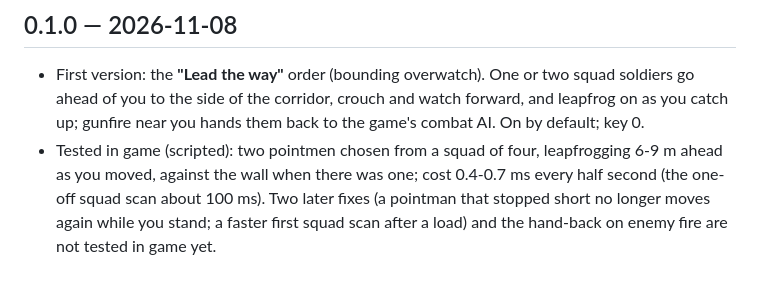
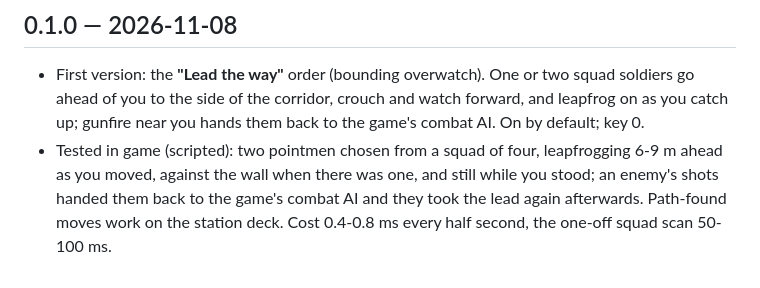
Before and after one commit to hubertdungen/SpaceBourne2-SquadTactics, a Markdown page: CHANGELOG.md, the part around the change. Rendered like a GitHub page.

Commit message:
0.1.0: tested in game after a restart (pathfinding works, hand-back on fire verified); retry back-off; screenshot
Co-Authored-By: Claude Opus 5.5 <noreply@anthropic.com>

```diff
--- a/CHANGELOG.md
+++ b/CHANGELOG.md
@@ -6,7 +6,6 @@
   ahead of you to the side of the corridor, crouch and watch forward, and leapfrog on as you catch
   up; gunfire near you hands them back to the game's combat AI. On by default; key 0.
 - Tested in game (scripted): two pointmen chosen from a squad of four, leapfrogging 6-9 m ahead as
-  you moved, against the wall when there was one; cost 0.4-0.7 ms every half second (the one-off
-  squad scan about 100 ms). Two later fixes (a pointman that stopped short no longer moves again
-  while you stand; a faster first squad scan after a load) and the hand-back on enemy fire are not
-  tested in game yet.
+  you moved, against the wall when there was one, and still while you stood; an enemy's shots handed
+  them back to the game's combat AI and they took the lead again afterwards. Path-found moves work
+  on the station deck. Cost 0.4-0.8 ms every half second, the one-off squad scan 50-100 ms.
```
Also changed, not shown: DESIGN.md (+6 -0 lines), README.md (+2 -0 lines), docs/pointmen.jpg (added), 3 other files.
